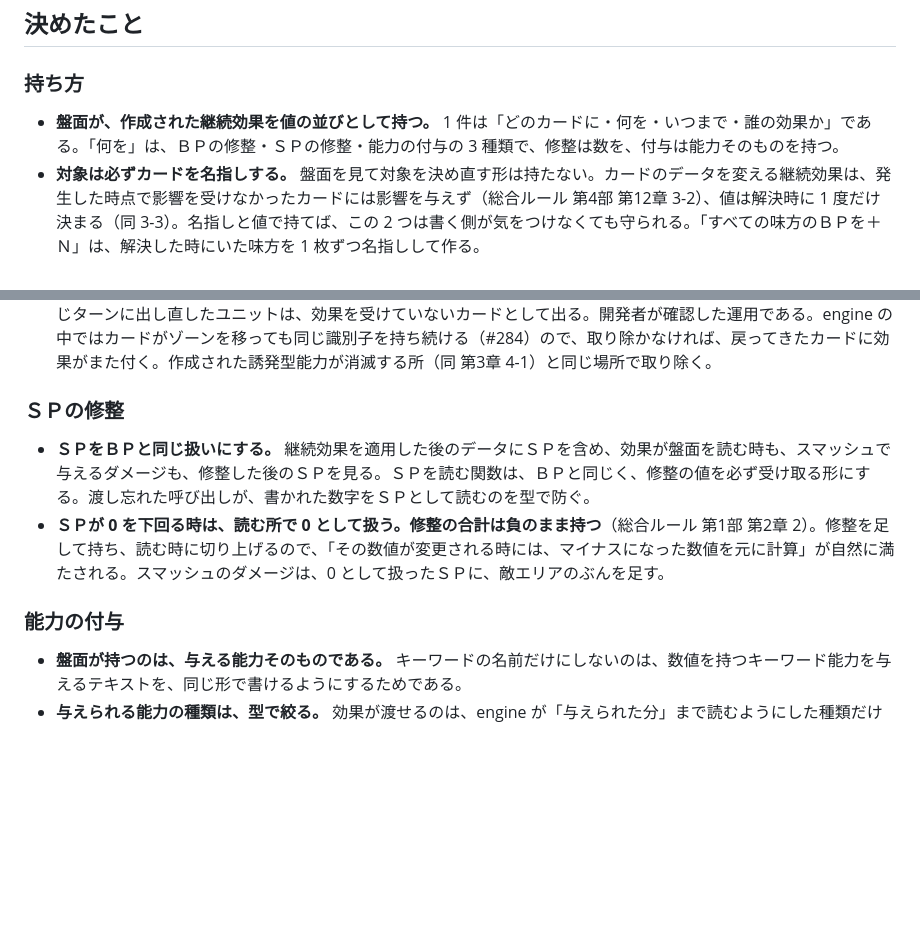
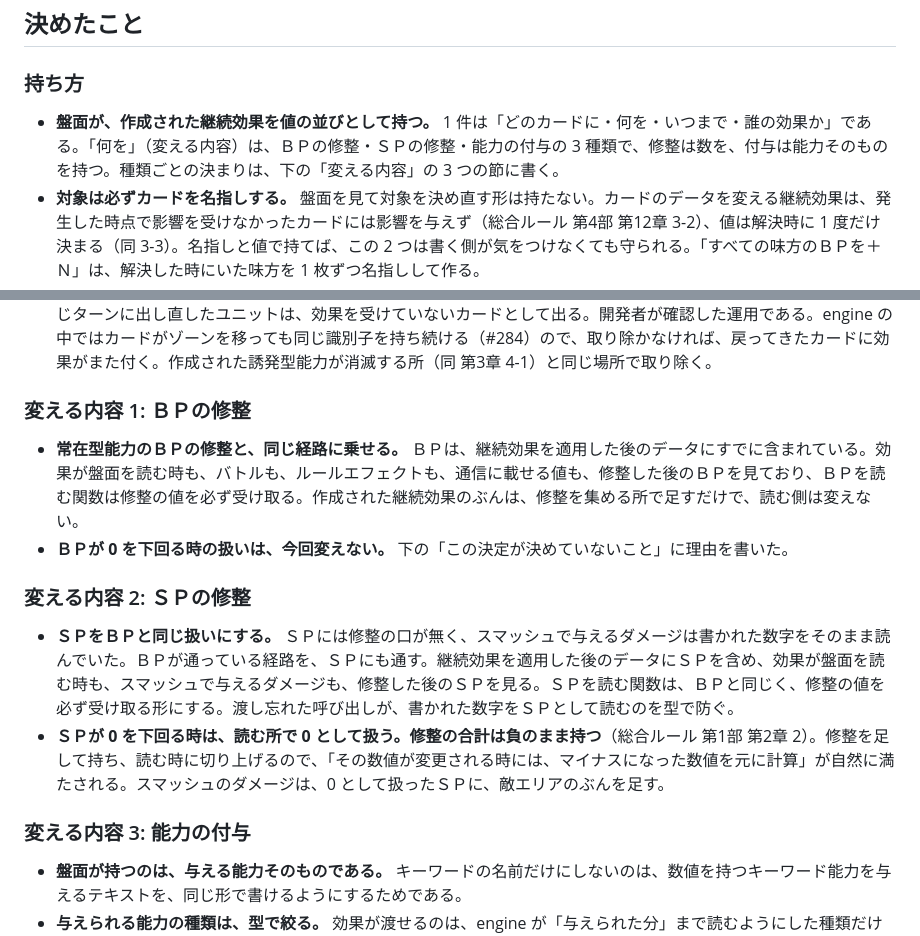
Before and after one commit to ka-autumn/project-revolution-online, a Markdown page: docs/adr/0036-created-continuous-effects-are-held-as-values-on-the-board.md, 2 parts joined by grey strips. GitHub-like rendering; blank space fills up the shorter version.

Commit message:
docs: ADR-0036 の変える内容を、ＢＰ・ＳＰ・能力の付与の並列の節にする（#287）
ＳＰを「ＢＰと同じ扱い」と書きながら、比べる相手のＢＰの節が無かった。
ＢＰの修整が既存の経路に乗ることを、ＳＰ・能力の付与と並べて書く。

Co-Authored-By: Claude Opus 5.5 <noreply@anthropic.com>

```diff
--- a/docs/adr/0036-created-continuous-effects-are-held-as-values-on-the-board.md
+++ b/docs/adr/0036-created-continuous-effects-are-held-as-values-on-the-board.md
@@ -12,7 +12,7 @@
 
 ### 持ち方
 
-- **盤面が、作成された継続効果を値の並びとして持つ。** 1 件は「どのカードに・何を・いつまで・誰の効果か」である。「何を」は、ＢＰの修整・ＳＰの修整・能力の付与の 3 種類で、修整は数を、付与は能力そのものを持つ。
+- **盤面が、作成された継続効果を値の並びとして持つ。** 1 件は「どのカードに・何を・いつまで・誰の効果か」である。「何を」（変える内容）は、ＢＰの修整・ＳＰの修整・能力の付与の 3 種類で、修整は数を、付与は能力そのものを持つ。種類ごとの決まりは、下の「変える内容」の 3 つの節に書く。
 - **対象は必ずカードを名指しする。** 盤面を見て対象を決め直す形は持たない。カードのデータを変える継続効果は、発生した時点で影響を受けなかったカードには影響を与えず（総合ルール 第4部 第12章 3-2）、値は解決時に 1 度だけ決まる（同 3-3）。名指しと値で持てば、この 2 つは書く側が気をつけなくても守られる。「すべての味方のＢＰを＋Ｎ」は、解決した時にいた味方を 1 枚ずつ名指しして作る。
 - **読む時は、常在型能力から集め直した分に、盤面が持つ分を足す。** 適用の順は種類ごとに決まっている（同 5-2）。能力の付与を先に、ＢＰ・ＳＰの修整を最後に適用する。
 - **同じ対象に同じ効果が重なれば、その分だけ足す。** 1 件ずつが別の継続効果である。
@@ -30,12 +30,17 @@
 - **対象のユニットがスクエアからスクエアへ移動しても、効果は続く。**
 - **対象のカードが、それ以外のゾーン移動をした時点で、そのカードあての効果を盤面から取り除く。** 手札に戻して同じターンに出し直したユニットは、効果を受けていないカードとして出る。開発者が確認した運用である。engine の中ではカードがゾーンを移っても同じ識別子を持ち続ける（#284）ので、取り除かなければ、戻ってきたカードに効果がまた付く。作成された誘発型能力が消滅する所（同 第3章 4-1）と同じ場所で取り除く。
 
-### ＳＰの修整
+### 変える内容 1: ＢＰの修整
 
-- **ＳＰをＢＰと同じ扱いにする。** 継続効果を適用した後のデータにＳＰを含め、効果が盤面を読む時も、スマッシュで与えるダメージも、修整した後のＳＰを見る。ＳＰを読む関数は、ＢＰと同じく、修整の値を必ず受け取る形にする。渡し忘れた呼び出しが、書かれた数字をＳＰとして読むのを型で防ぐ。
+- **常在型能力のＢＰの修整と、同じ経路に乗せる。** ＢＰは、継続効果を適用した後のデータにすでに含まれている。効果が盤面を読む時も、バトルも、ルールエフェクトも、通信に載せる値も、修整した後のＢＰを見ており、ＢＰを読む関数は修整の値を必ず受け取る。作成された継続効果のぶんは、修整を集める所で足すだけで、読む側は変えない。
+- **ＢＰが 0 を下回る時の扱いは、今回変えない。** 下の「この決定が決めていないこと」に理由を書いた。
+
+### 変える内容 2: ＳＰの修整
+
+- **ＳＰをＢＰと同じ扱いにする。** ＳＰには修整の口が無く、スマッシュで与えるダメージは書かれた数字をそのまま読んでいた。ＢＰが通っている経路を、ＳＰにも通す。継続効果を適用した後のデータにＳＰを含め、効果が盤面を読む時も、スマッシュで与えるダメージも、修整した後のＳＰを見る。ＳＰを読む関数は、ＢＰと同じく、修整の値を必ず受け取る形にする。渡し忘れた呼び出しが、書かれた数字をＳＰとして読むのを型で防ぐ。
 - **ＳＰが 0 を下回る時は、読む所で 0 として扱う。修整の合計は負のまま持つ**（総合ルール 第1部 第2章 2）。修整を足して持ち、読む時に切り上げるので、「その数値が変更される時には、マイナスになった数値を元に計算」が自然に満たされる。スマッシュのダメージは、0 として扱ったＳＰに、敵エリアのぶんを足す。
 
-### 能力の付与
+### 変える内容 3: 能力の付与
 
 - **盤面が持つのは、与える能力そのものである。** キーワードの名前だけにしないのは、数値を持つキーワード能力を与えるテキストを、同じ形で書けるようにするためである。
 - **与えられる能力の種類は、型で絞る。** 効果が渡せるのは、engine が「与えられた分」まで読むようにした種類だけで、いまは「夢」だけである。それ以外を渡すと、コンパイルの時点で弾かれる。与えたのに働かない能力を、書けないようにする。
```
